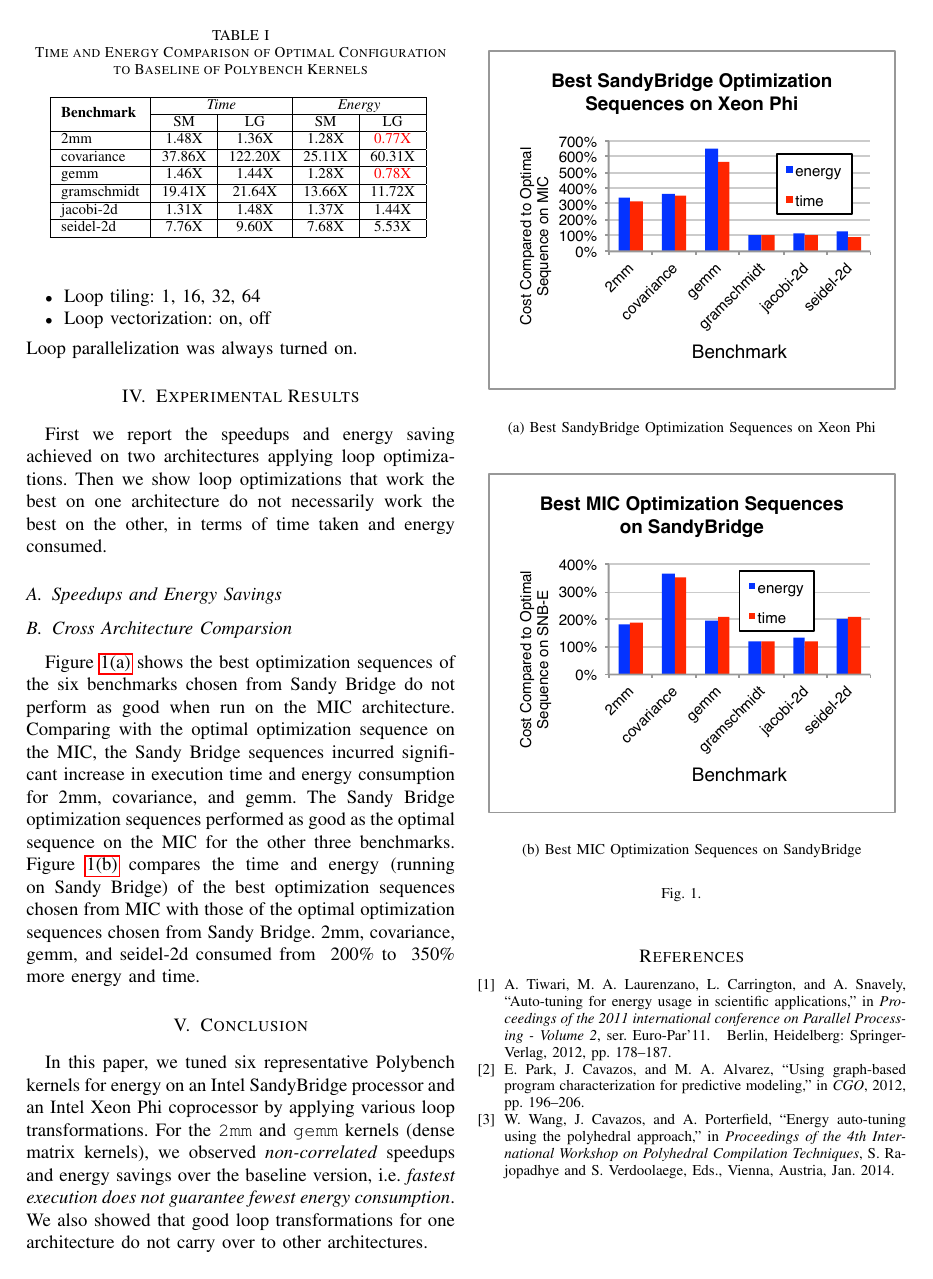
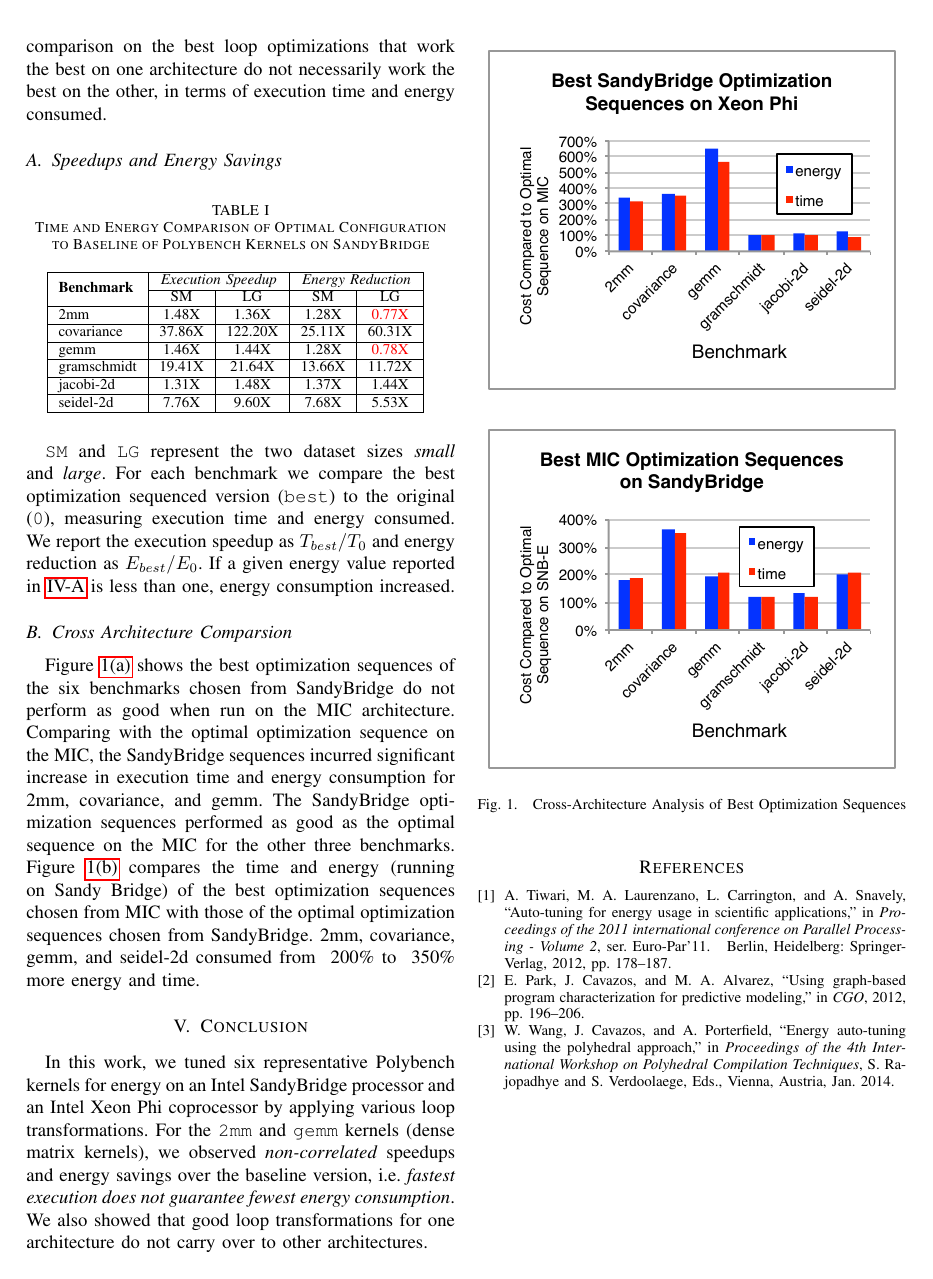
Before and after one commit to weiwangudel/EnergyAutoTuning, a LaTeX paper (SEAK/SEAK.tex, which reads SEAK/conclusion.tex, SEAK/results.tex): page 2 of 2. Compiled offline with pdfLaTeX.

Commit message:
submitted\!

```diff
--- a/SEAK/conclusion.tex
+++ b/SEAK/conclusion.tex
@@ -1,4 +1,4 @@
-In this paper, we tuned six representative Polybench kernels for energy on
+In this work, we tuned six representative Polybench kernels for energy on
 an Intel SandyBridge processor and an Intel Xeon Phi coprocessor by applying various loop
 transformations. For the \texttt{2mm} and \texttt{gemm} kernels (dense matrix kernels),
 we observed \emph{non-correlated} speedups and energy savings over the baseline version,
--- a/SEAK/results.tex
+++ b/SEAK/results.tex
@@ -1,15 +1,13 @@
-First we report the speedups and energy saving achieved on two architectures applying
-loop optimizations. Then we show loop optimizations that work the best on
-one architecture do not necessarily work the best on the other, in terms of
-time taken and energy consumed.
+First we report the speedups and energy saving achieved on SandyBridge applying parallelization and
+loop optimizations. Then we show a cross-architecture comparison on the best loop optimizations that work the best on one architecture do not necessarily work the best on the other, in terms of execution time and energy consumed.
 \subsection{Speedups and Energy Savings}
 
-\begin{table}
+\begin{table}[!ht]
   \centering{
-\caption{Time and Energy Comparison of Optimal Configuration to Baseline of Polybench Kernels}
+\caption{Time and Energy Comparison of Optimal Configuration to Baseline of Polybench Kernels on SandyBridge}
 \begin{tabular}{ |l|c|c|c|c| }
   \hline
-  \multirow{2}{*}{\textbf{Benchmark}} & \multicolumn{2}{|c|}{\textit{Time}} & \multicolumn{2}{|c|}{\textit{Energy}} \\
+  \multirow{2}{*}{\textbf{Benchmark}} & \multicolumn{2}{|c|}{\textit{Execution Speedup}} & \multicolumn{2}{|c|}{\textit{Energy Reduction}} \\
   \cline{2-5}
   & SM & LG & SM & LG \\
   \hline
@@ -26,35 +24,41 @@ time taken and energy consumed.
   seidel-2d & 7.76X & 9.60X & 7.68X & 5.53X \\
   \hline
 \end{tabular}
-}
+  }
+  \label{SandyTable}
 \end{table}
+
+\texttt{SM} and \texttt{LG} represent the two dataset sizes \textit{small} and \textit{large}.
+For each benchmark we compare the best optimization sequenced version (\texttt{best}) to
+the original (\texttt{0}), measuring execution time and energy consumed. We report the
+execution speedup as $T_{best}/T_0$ and energy reduction as $E_{best}/E_0$.
+If a given energy value reported in \ref{SandyTable} is less than one, energy consumption increased.
 
 \subsection{Cross Architecture Comparsion}
 
 \begin{figure}
 \centering
-\subfigure[Best SandyBridge Optimization Sequences on Xeon Phi] {
+\subfigure {
   %\includegraphics[width=0.45\textwidth]{BestMIConSNB}
   \includegraphics{BestSNBonMIC}
   \label{Sandy}
 }
-\subfigure[Best MIC Optimization Sequences on SandyBridge] {
+\subfigure {
   %\includegraphics[width=0.45\textwidth]{BestSNBonMIC}
   \includegraphics{BestMIConSNB}
   \label{MIC}
 }
-\caption{
-}
+\caption{Cross-Architecture Analysis of Best Optimization Sequences}
 \label{fig:Brdr2d-TE}
 \end{figure}
 
 Figure~\ref{Sandy} shows the best optimization sequences of the six benchmarks
-chosen from Sandy Bridge do not perform as good when run on the MIC architecture.
-Comparing with the optimal optimization sequence on the MIC, the Sandy Bridge
+chosen from SandyBridge do not perform as good when run on the MIC architecture.
+Comparing with the optimal optimization sequence on the MIC, the SandyBridge
 sequences incurred significant increase in execution time and energy consumption
-for 2mm, covariance, and gemm. The Sandy Bridge optimization sequences
+for 2mm, covariance, and gemm. The SandyBridge optimization sequences
 performed as good as the optimal sequence on the MIC for the other three benchmarks.
 Figure~\ref{MIC} compares the time and energy (running on Sandy Bridge) of
 the best optimization sequences chosen from MIC with those of the optimal optimization
-sequences chosen from Sandy Bridge. 2mm, covariance, gemm, and seidel-2d consumed
+sequences chosen from SandyBridge. 2mm, covariance, gemm, and seidel-2d consumed
 from ~200\% to ~350\% more energy and time.
```
Also changed, not shown: SEAK/SEAK.tex (+7 -7 lines), SEAK/abstract.tex (+1 -1 lines), SEAK/benchmarks.tex (+1 -1 lines), SEAK/introduction.tex (+1 -1 lines), SEAK/setup.tex (+2 -2 lines), SEAK/tools.tex (+12 -15 lines).
